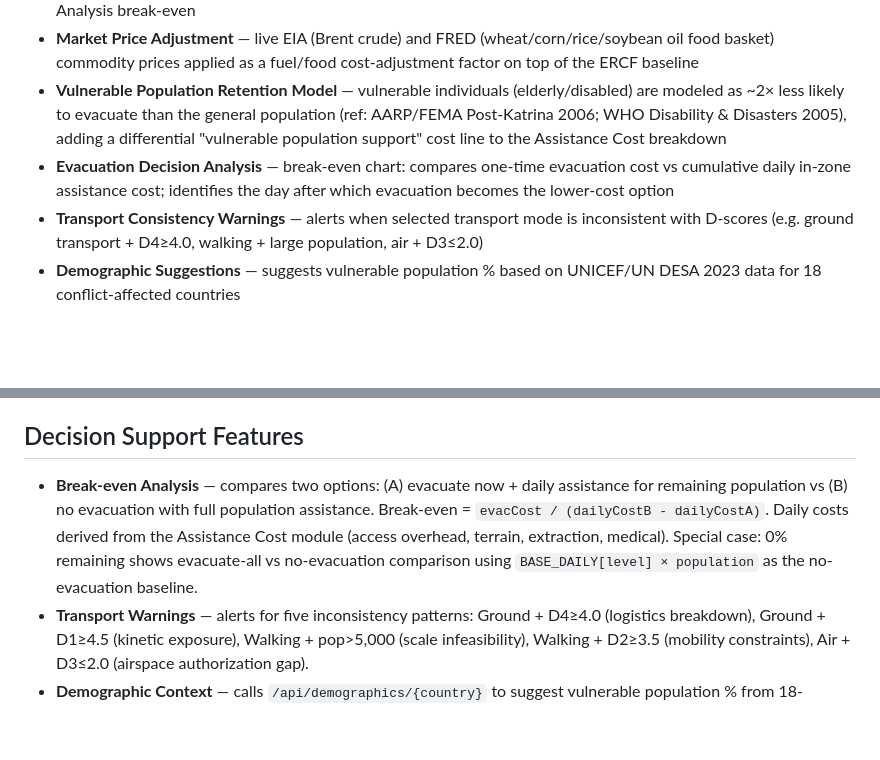
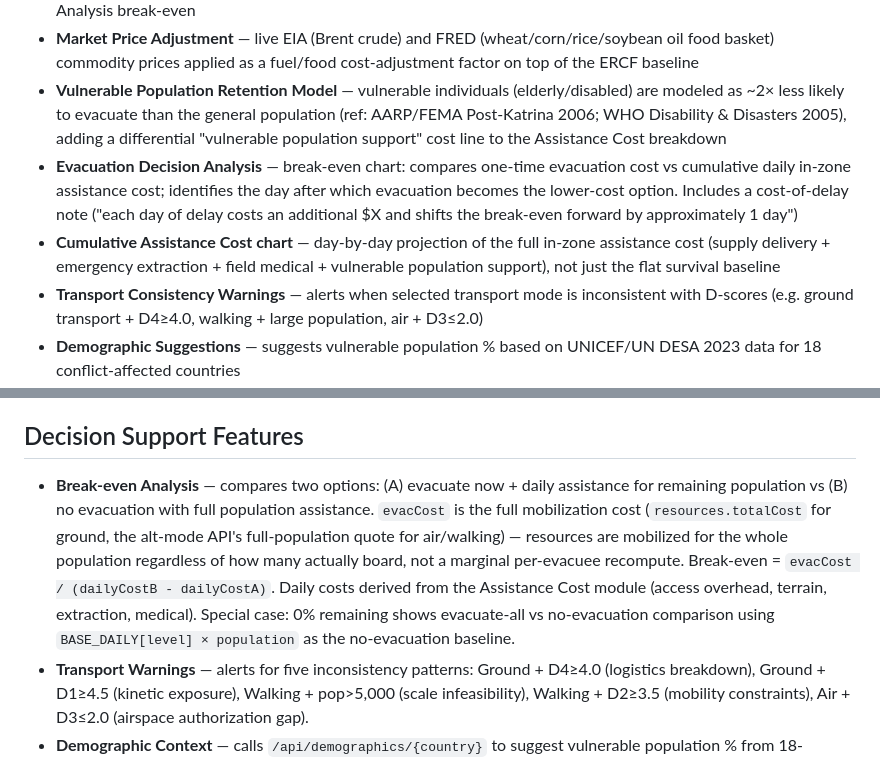
Before and after one commit to Ethical-Tech-CoLab/ercf, a Markdown page: README.md, 2 parts joined by grey strips. GitHub-like rendering; blank space fills up the shorter version.

Commit message:
ERCF: docs update — README, BACKLOG, CONCEPT reflect latest methodology changes

```diff
--- a/README.md
+++ b/README.md
@@ -22,7 +22,8 @@ A decision-support tool for estimating the human and financial cost of civilian
 - **Transport Mode Selection** — Ground / Air (fixed-wing) / Air (helicopter) / Walking, each with a dedicated cost model (`air_evac.py`, `walking_evac.py`); air and walking cost feed directly into the headline cost and the Decision Analysis break-even
 - **Market Price Adjustment** — live EIA (Brent crude) and FRED (wheat/corn/rice/soybean oil food basket) commodity prices applied as a fuel/food cost-adjustment factor on top of the ERCF baseline
 - **Vulnerable Population Retention Model** — vulnerable individuals (elderly/disabled) are modeled as ~2× less likely to evacuate than the general population (ref: AARP/FEMA Post-Katrina 2006; WHO Disability & Disasters 2005), adding a differential "vulnerable population support" cost line to the Assistance Cost breakdown
-- **Evacuation Decision Analysis** — break-even chart: compares one-time evacuation cost vs cumulative daily in-zone assistance cost; identifies the day after which evacuation becomes the lower-cost option
+- **Evacuation Decision Analysis** — break-even chart: compares one-time evacuation cost vs cumulative daily in-zone assistance cost; identifies the day after which evacuation becomes the lower-cost option. Includes a cost-of-delay note ("each day of delay costs an additional $X and shifts the break-even forward by approximately 1 day")
+- **Cumulative Assistance Cost chart** — day-by-day projection of the full in-zone assistance cost (supply delivery + emergency extraction + field medical + vulnerable population support), not just the flat survival baseline
 - **Transport Consistency Warnings** — alerts when selected transport mode is inconsistent with D-scores (e.g. ground transport + D4≥4.0, walking + large population, air + D3≤2.0)
 - **Demographic Suggestions** — suggests vulnerable population % based on UNICEF/UN DESA 2023 data for 18 conflict-affected countries
 - **Historical Cases** — 31 documented cases (1991–2024), 16 used for calibration
@@ -104,7 +105,7 @@ Badge legend in Historical Cases tab: **OOS** (grey) = out-of-scope, excluded fr
 
 ## Decision Support Features
 
-- **Break-even Analysis** — compares two options: (A) evacuate now + daily assistance for remaining population vs (B) no evacuation with full population assistance. Break-even = `evacCost / (dailyCostB - dailyCostA)`. Daily costs derived from the Assistance Cost module (access overhead, terrain, extraction, medical). Special case: 0% remaining shows evacuate-all vs no-evacuation comparison using `BASE_DAILY[level] × population` as the no-evacuation baseline.
+- **Break-even Analysis** — compares two options: (A) evacuate now + daily assistance for remaining population vs (B) no evacuation with full population assistance. `evacCost` is the full mobilization cost (`resources.totalCost` for ground, the alt-mode API's full-population quote for air/walking) — resources are mobilized for the whole population regardless of how many actually board, not a marginal per-evacuee recompute. Break-even = `evacCost / (dailyCostB - dailyCostA)`. Daily costs derived from the Assistance Cost module (access overhead, terrain, extraction, medical). Special case: 0% remaining shows evacuate-all vs no-evacuation comparison using `BASE_DAILY[level] × population` as the no-evacuation baseline.
 - **Transport Warnings** — alerts for five inconsistency patterns: Ground + D4≥4.0 (logistics breakdown), Ground + D1≥4.5 (kinetic exposure), Walking + pop>5,000 (scale infeasibility), Walking + D2≥3.5 (mobility constraints), Air + D3≤2.0 (airspace authorization gap).
 - **Demographic Context** — calls `/api/demographics/{country}` to suggest vulnerable population % from 18-country dataset (UNICEF/UN DESA 2023). Suggestion is always advisory — user confirms or dismisses.
 - **Historical Comparison** — radar overlay of D1–D7 scores for current scenario vs any of 31 documented historical cases. Highlights which cases are structurally most similar.
```
Also changed, not shown: BACKLOG.md (+5 -0 lines), CONCEPT.md (+4 -0 lines).
